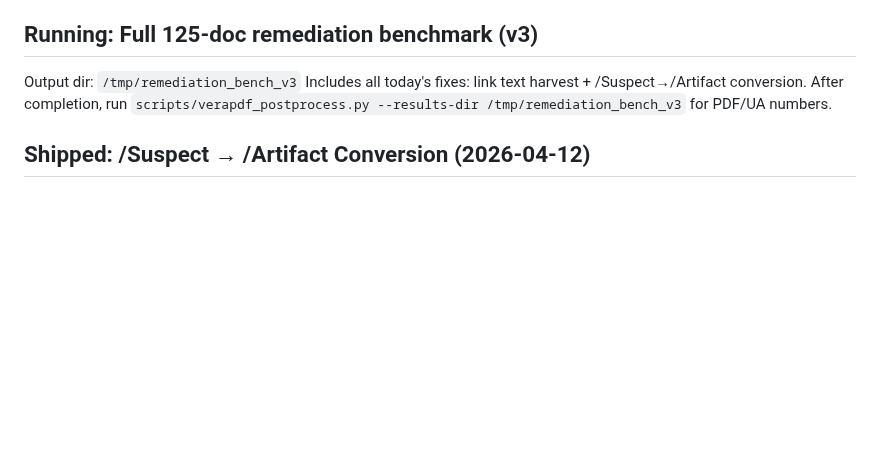
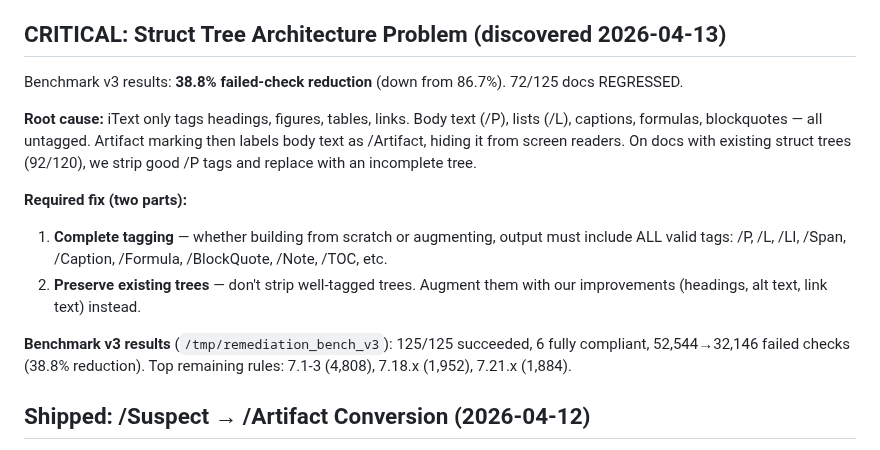
Before and after one commit to jenniferbk/WCAGproject, a Markdown page: NOW.md, the part around the change. Drawn GitHub-style; blank space fills up the shorter version.

Commit message:
Benchmark v3: 38.8% reduction — struct tree architecture problem found
Root cause: iText only tags headings/figures/tables/links. Body text
is untagged, then artifact-marked, hiding real content from screen
readers. 92/120 benchmark docs had good existing trees that we stripped
and replaced with incomplete ones. This is worse than doing nothing.

Fix needed: complete tagging (all valid PDF/UA struct element types)
and preserve/augment existing trees instead of replacing them.

Co-Authored-By: Claude Opus 4.6 (1M context) <noreply@anthropic.com>

```diff
--- a/NOW.md
+++ b/NOW.md
@@ -60,11 +60,17 @@
 - **Link annotations** (rules 7.18.x) — partially addressed by link text harvest. Remaining: annotations still lacking proper struct tree linkage in some docs.
 - **Font repair** (rules 7.21.x) — font encoding issues (ToUnicode CMap, glyph widths). Requires fontTools. Risk of breaking visual rendering.
 
-## Running: Full 125-doc remediation benchmark (v3)
+## CRITICAL: Struct Tree Architecture Problem (discovered 2026-04-13)
 
-Output dir: `/tmp/remediation_bench_v3`
-Includes all today's fixes: link text harvest + /Suspect→/Artifact conversion.
-After completion, run `scripts/verapdf_postprocess.py --results-dir /tmp/remediation_bench_v3` for PDF/UA numbers.
+Benchmark v3 results: **38.8% failed-check reduction** (down from 86.7%). 72/125 docs REGRESSED.
+
+**Root cause:** iText only tags headings, figures, tables, links. Body text (/P), lists (/L), captions, formulas, blockquotes — all untagged. Artifact marking then labels body text as /Artifact, hiding it from screen readers. On docs with existing struct trees (92/120), we strip good /P tags and replace with an incomplete tree.
+
+**Required fix (two parts):**
+1. **Complete tagging** — whether building from scratch or augmenting, output must include ALL valid tags: /P, /L, /LI, /Span, /Caption, /Formula, /BlockQuote, /Note, /TOC, etc.
+2. **Preserve existing trees** — don't strip well-tagged trees. Augment them with our improvements (headings, alt text, link text) instead.
+
+**Benchmark v3 results** (`/tmp/remediation_bench_v3`): 125/125 succeeded, 6 fully compliant, 52,544→32,146 failed checks (38.8% reduction). Top remaining rules: 7.1-3 (4,808), 7.18.x (1,952), 7.21.x (1,884).
 
 ## Shipped: /Suspect → /Artifact Conversion (2026-04-12)
 
```
